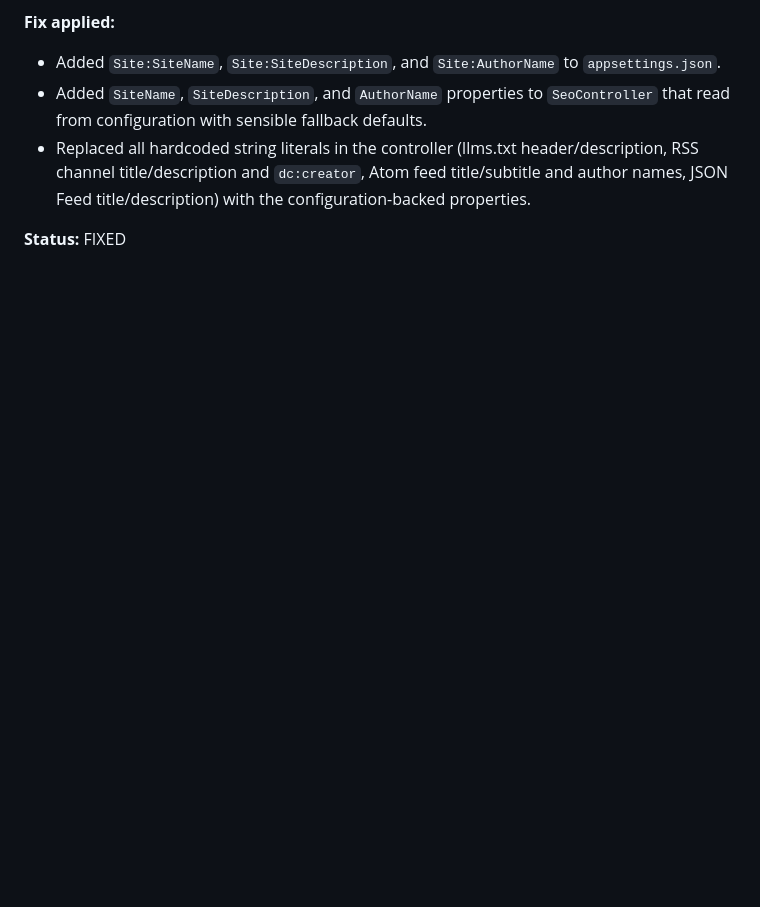
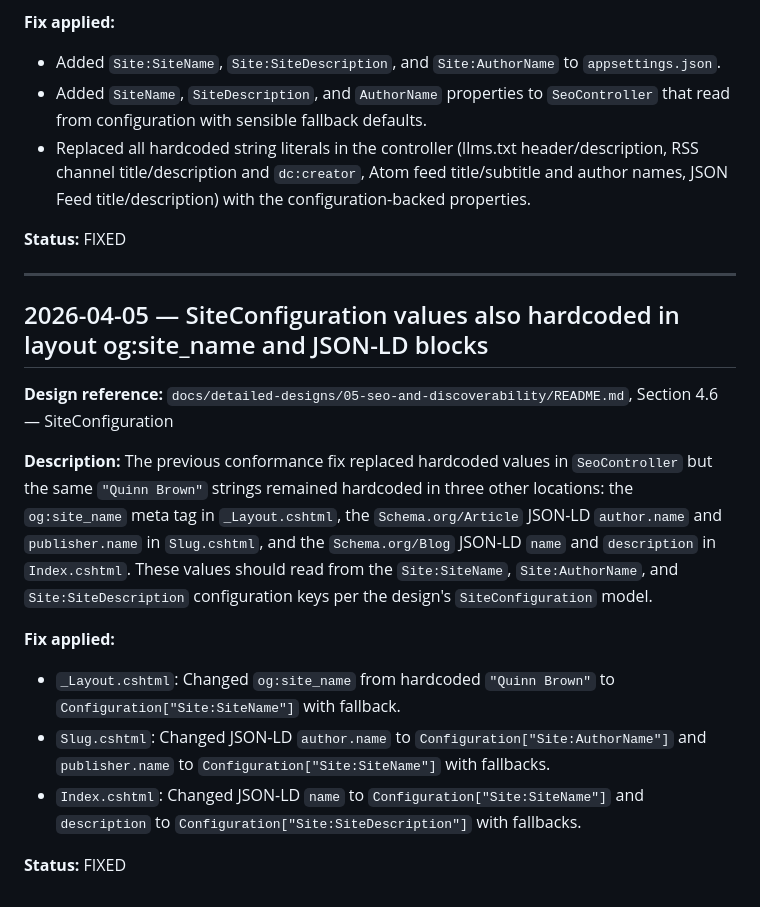
Before and after one commit to QuinntyneBrown/Blog, a Markdown page: docs/conformance.md, the part around the change. GitHub-like rendering; blank space fills up the shorter version.

Commit message:
docs: add conformance entry for remaining SiteConfiguration hardcoded values in Razor pages
Co-Authored-By: Claude Opus 4.6 (1M context) <noreply@anthropic.com>

```diff
--- a/docs/conformance.md
+++ b/docs/conformance.md
@@ -1215,3 +1215,19 @@ The design defines a `SiteConfiguration` model (Section 4.6) with configurable f
 - Replaced all hardcoded string literals in the controller (llms.txt header/description, RSS channel title/description and `dc:creator`, Atom feed title/subtitle and author names, JSON Feed title/description) with the configuration-backed properties.
 
 **Status:** FIXED
+
+---
+
+## 2026-04-05 — SiteConfiguration values also hardcoded in layout og:site_name and JSON-LD blocks
+
+**Design reference:** `docs/detailed-designs/05-seo-and-discoverability/README.md`, Section 4.6 — SiteConfiguration
+
+**Description:**
+The previous conformance fix replaced hardcoded values in `SeoController` but the same `"Quinn Brown"` strings remained hardcoded in three other locations: the `og:site_name` meta tag in `_Layout.cshtml`, the `Schema.org/Article` JSON-LD `author.name` and `publisher.name` in `Slug.cshtml`, and the `Schema.org/Blog` JSON-LD `name` and `description` in `Index.cshtml`. These values should read from the `Site:SiteName`, `Site:AuthorName`, and `Site:SiteDescription` configuration keys per the design's `SiteConfiguration` model.
+
+**Fix applied:**
+- `_Layout.cshtml`: Changed `og:site_name` from hardcoded `"Quinn Brown"` to `Configuration["Site:SiteName"]` with fallback.
+- `Slug.cshtml`: Changed JSON-LD `author.name` to `Configuration["Site:AuthorName"]` and `publisher.name` to `Configuration["Site:SiteName"]` with fallbacks.
+- `Index.cshtml`: Changed JSON-LD `name` to `Configuration["Site:SiteName"]` and `description` to `Configuration["Site:SiteDescription"]` with fallbacks.
+
+**Status:** FIXED
```
